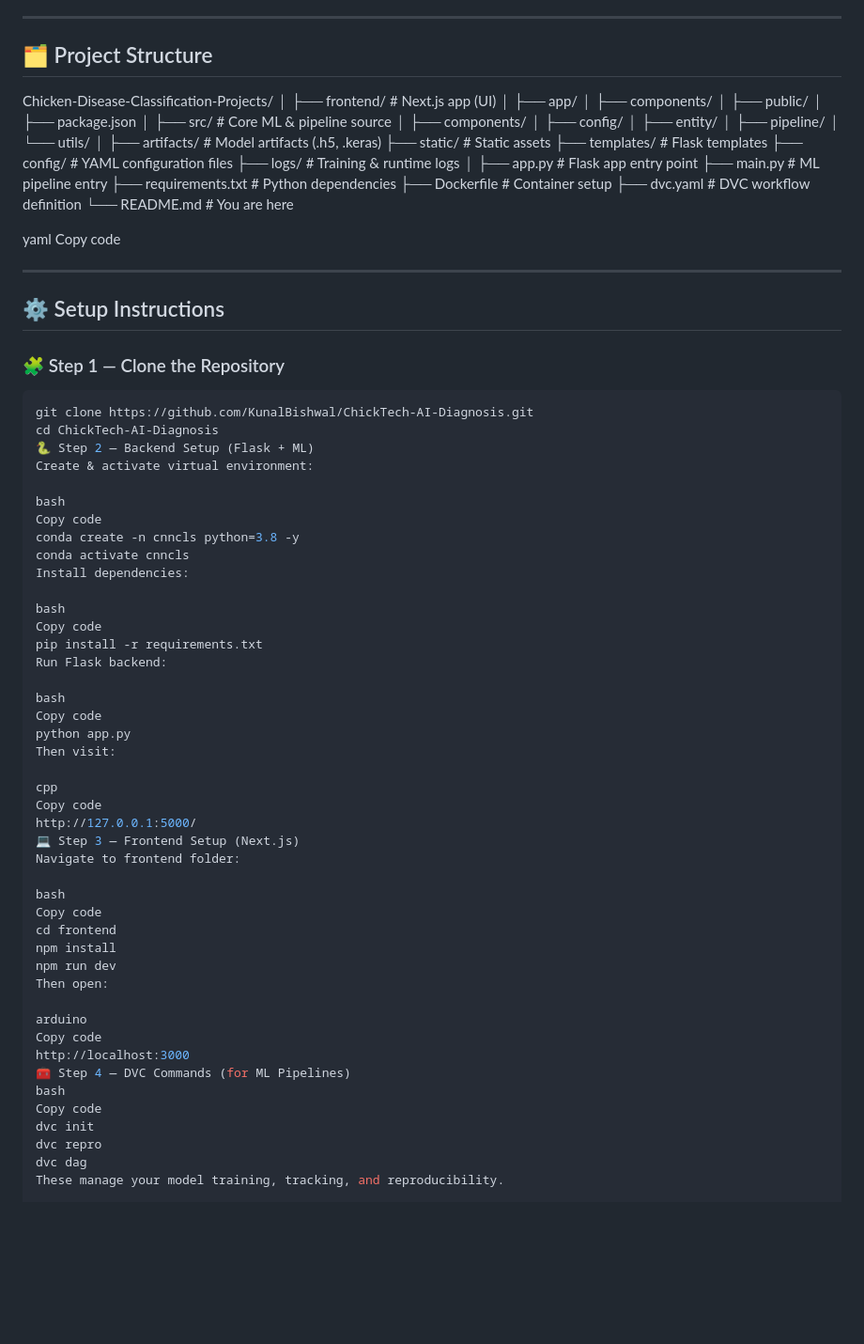
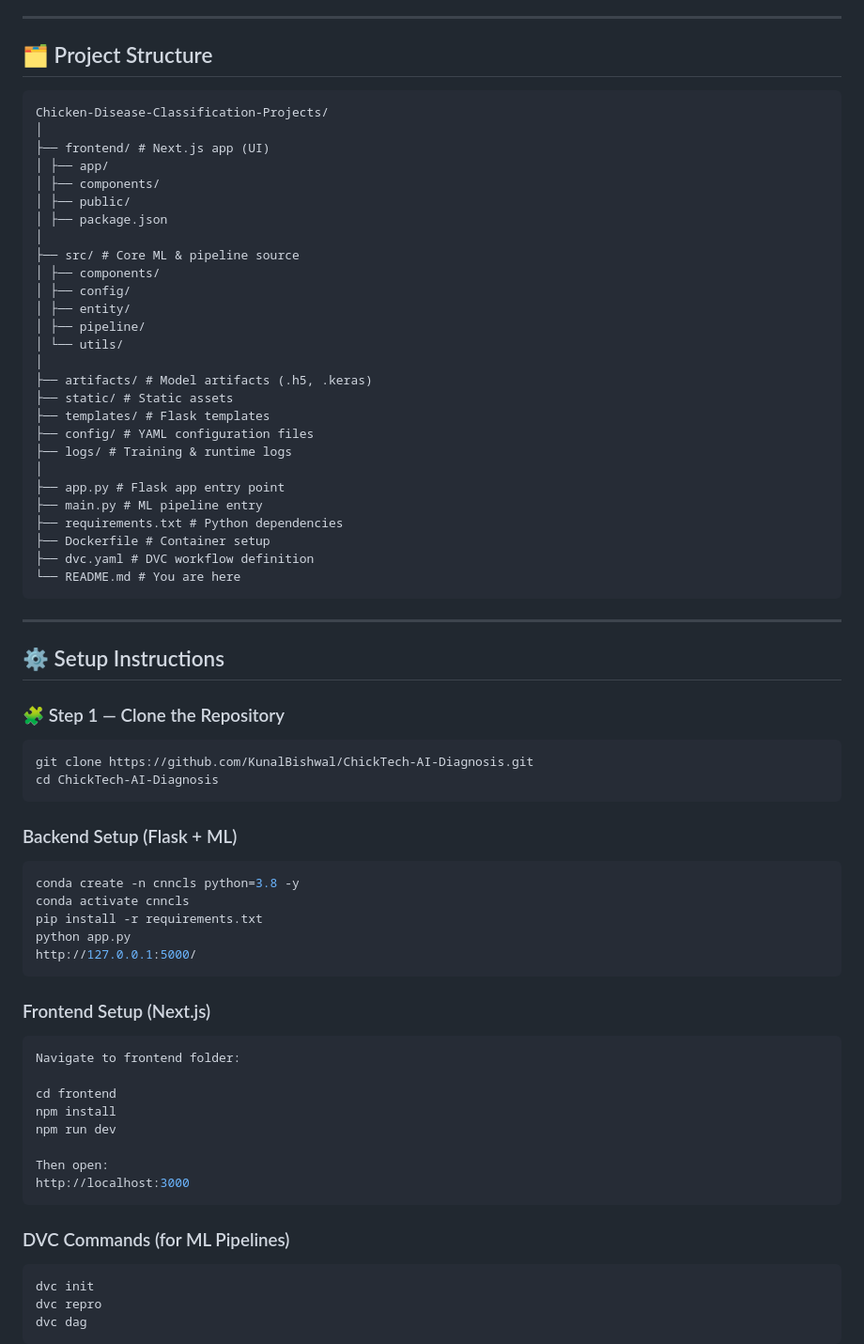
Before and after one commit to KunalBishwal/ChickTech-AI-Diagnosis, a Markdown page: README.md, the part around one of its changes. Shown at 94% size. GitHub-like rendering; blank space fills up the shorter version.

````diff
--- a/README.md
+++ b/README.md
@@ -31,7 +31,7 @@
 ---
 
 ## 🗂️ Project Structure
-
+```
 Chicken-Disease-Classification-Projects/
 │
 ├── frontend/ # Next.js app (UI)
@@ -59,9 +59,8 @@ Chicken-Disease-Classification-Projects/
 ├── Dockerfile # Container setup
 ├── dvc.yaml # DVC workflow definition
 └── README.md # You are here
+```
 
-yaml
-Copy code
 
 ---
 
@@ -71,46 +70,31 @@ Copy code
 ```bash
 git clone https://github.com/KunalBishwal/ChickTech-AI-Diagnosis.git
 cd ChickTech-AI-Diagnosis
-🐍 Step 2 — Backend Setup (Flask + ML)
-Create & activate virtual environment:
-
-bash
-Copy code
+```
+### Backend Setup (Flask + ML)
+```bash
 conda create -n cnncls python=3.8 -y
 conda activate cnncls
-Install dependencies:
+pip install -r requirements.txt
+python app.py
+http://127.0.0.1:5000/
+```
 
-bash
-Copy code
-pip install -r requirements.txt
-Run Flask backend:
-
-bash
-Copy code
-python app.py
-Then visit:
-
-cpp
-Copy code
-http://127.0.0.1:5000/
-💻 Step 3 — Frontend Setup (Next.js)
+### Frontend Setup (Next.js)
+```bash
 Navigate to frontend folder:
 
-bash
-Copy code
 cd frontend
 npm install
 npm run dev
+
 Then open:
-
-arduino
-Copy code
 http://localhost:3000
-🧰 Step 4 — DVC Commands (for ML Pipelines)
-bash
-Copy code
+```
+### DVC Commands (for ML Pipelines)
+```
 dvc init
 dvc repro
 dvc dag
-These manage your model training, tracking, and reproducibility.
+```
 
````
Also changed, not shown: other parts of README.md (+9 -95 lines).
